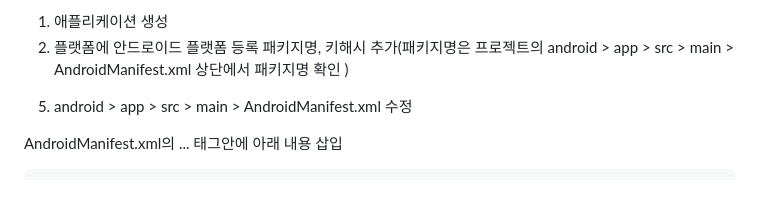
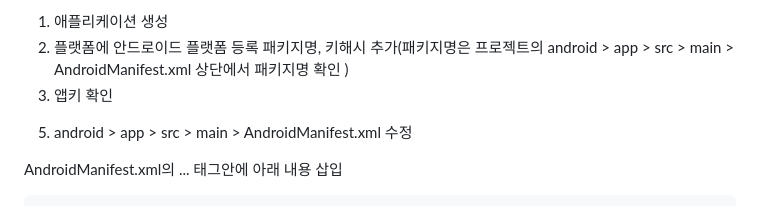
Before and after one commit to freeface06/flutter-android-kakao-login, a Markdown page: README.md, the part around the change. Rendered like a GitHub page.

```diff
--- a/README.md
+++ b/README.md
@@ -31,6 +31,7 @@ keytool -exportcert -alias <RELEASE_KEY_ALIAS> -keystore <RELEASE_KEY_PATH> | op
 
 1) 애플리케이션 생성
 2) 플랫폼에 안드로이드 플랫폼 등록 패키지명, 키해시 추가(패키지명은 프로젝트의 android > app > src > main > AndroidManifest.xml 상단에서 패키지명 확인 )
+3) 앱키 확인
 
 5. android > app > src > main > AndroidManifest.xml 수정
 
```
